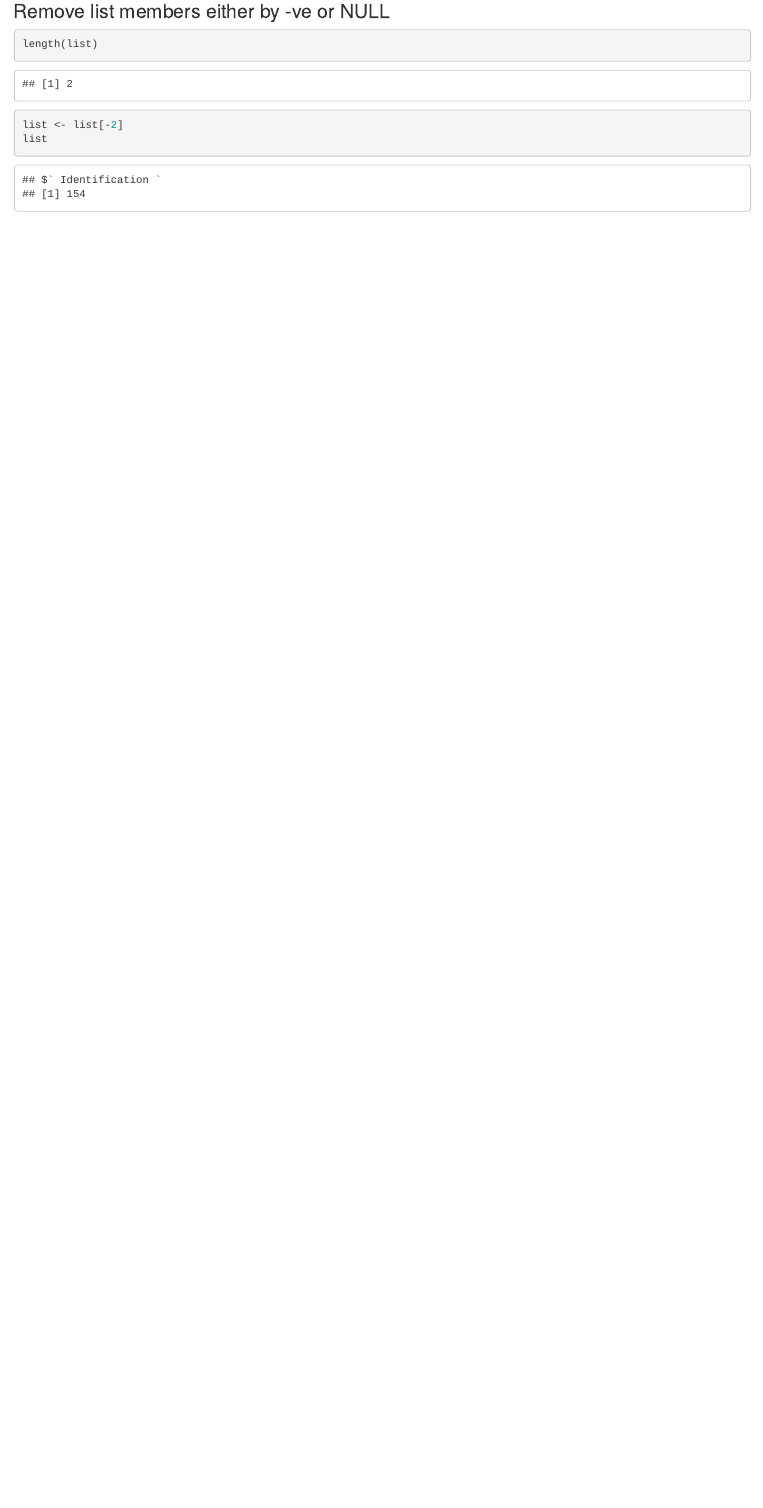
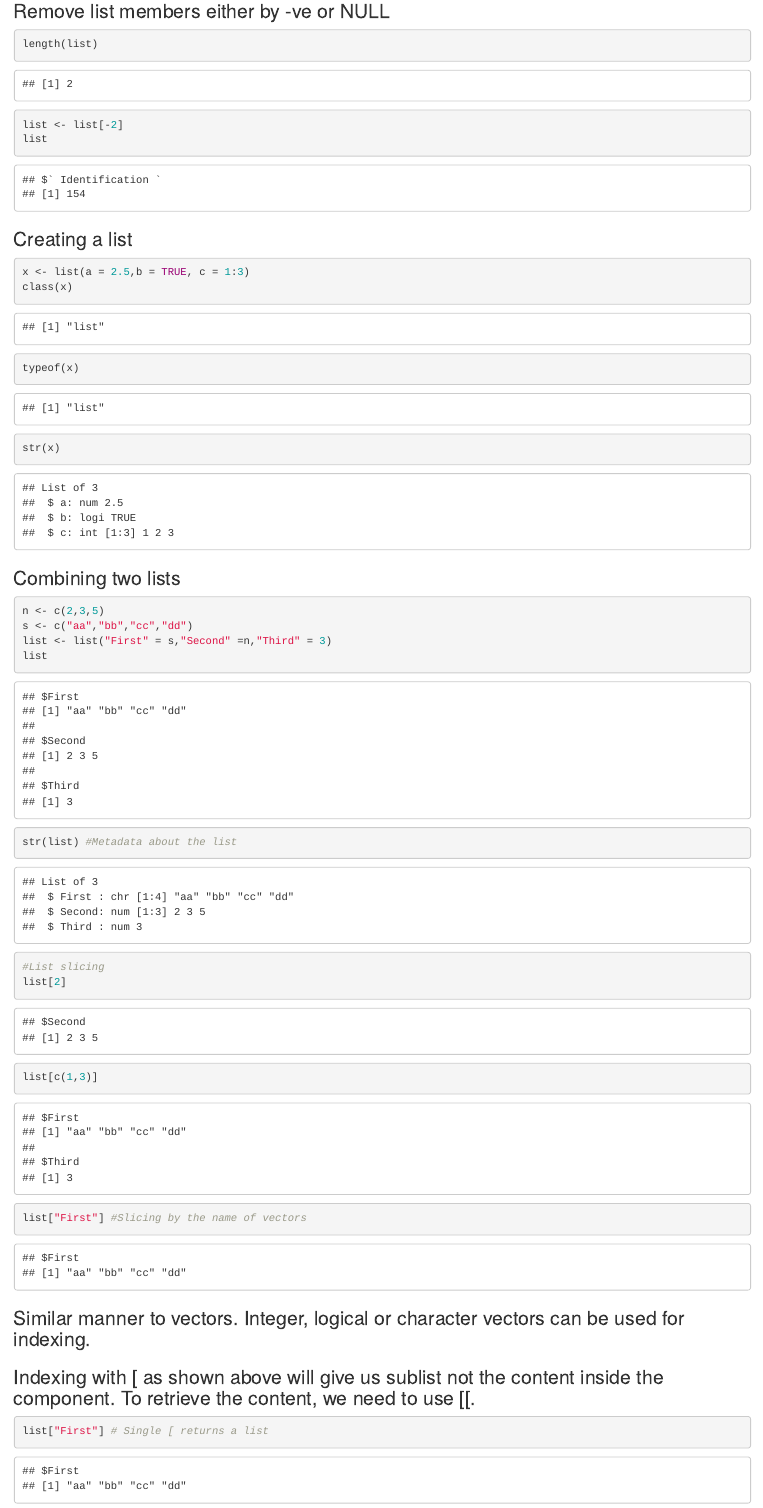
Before and after one commit to KAFSALAH/DataScience_R, an R Markdown document (Matrices & Lists/Practices on lists.Rmd): the page in a window 1100 px wide, from 2100 px down. Rendered offline with R 4.5, knitr and Pandoc, with nearby package versions.

Commit message:
Lists slicing & attributes names

````diff
--- a/Matrices & Lists/Practices on lists.Rmd
+++ b/Matrices & Lists/Practices on lists.Rmd
@@ -53,3 +53,34 @@ length(list)
 list <- list[-2]
 list
 ```
+### Creating a list
+```{r}
+x <- list(a = 2.5,b = TRUE, c = 1:3)
+class(x)
+typeof(x)
+str(x)
+```
+### Combining two lists
+```{r}
+n <- c(2,3,5)
+s <- c("aa","bb","cc","dd")
+list <- list("First" = s,"Second" =n,"Third" = 3)
+list
+str(list) #Metadata about the list
+```
+
+```{r}
+#List slicing
+list[2]
+list[c(1,3)]
+```
+```{r}
+list["First"] #Slicing by the name of vectors
+```
+
+### Similar manner to vectors. Integer, logical or character vectors can be used for  indexing.
+
+### Indexing with [ as shown above will give us sublist not the content  inside the component. To retrieve the content, we need to use [[.
+
+```{r}
+list["First"] # Single [ returns a list
````
Also changed, not shown: Matrices & Lists/Practices on lists.Rmd (26 more changed lines).
